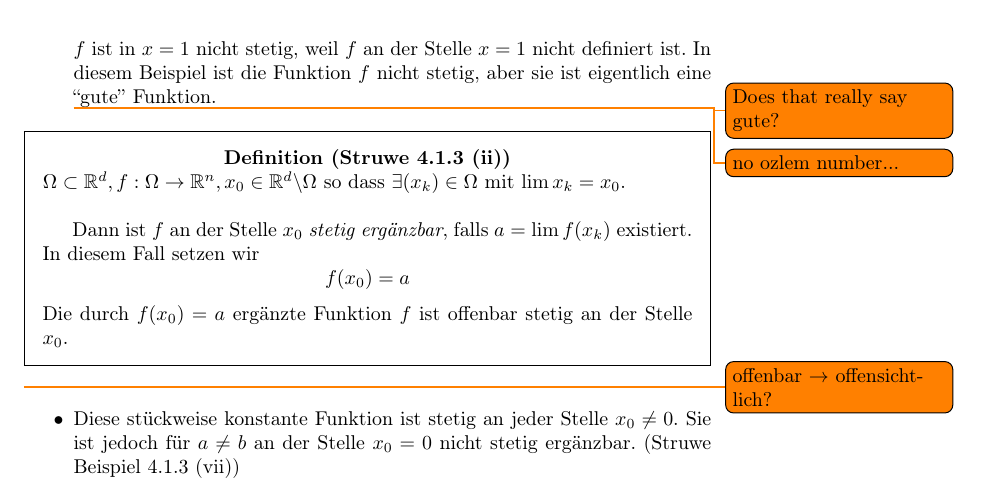
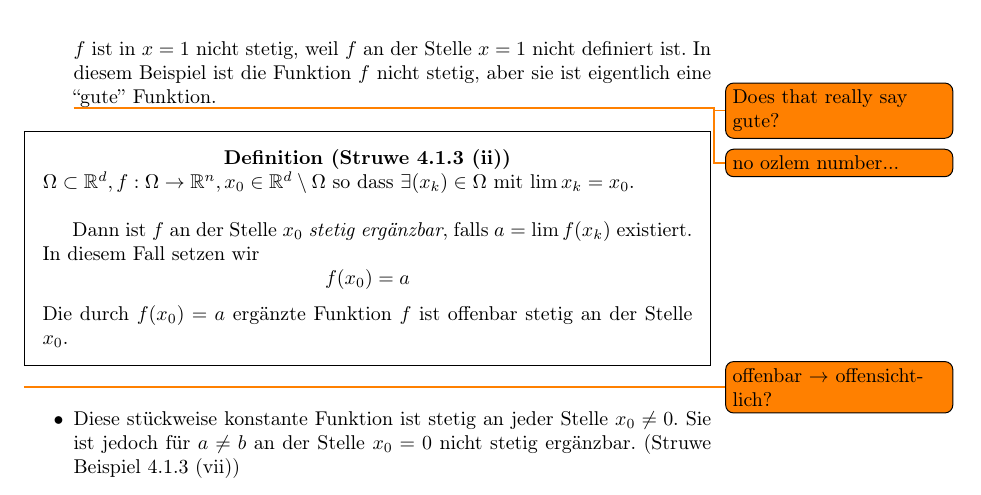
Before and after one commit to pennatil/Analysis-Notes, a LaTeX thesis (Tex/MAINs/main.tex, which reads Tex/Chapters/Chapter_4.tex): part of page 76 of 253, cut so that both start at the same text. Compiled offline with pdfLaTeX.

Commit message:
setminus in favor of backslash
Because the spacing is better.

```diff
--- a/Tex/Chapters/Chapter_4.tex
+++ b/Tex/Chapters/Chapter_4.tex
@@ -101,7 +101,7 @@ $f: \begin{cases} x &x < 1 \\x &x>1 \end{cases}$
 \todo{no ozlem number...}
 \end{itemize}
 \begin{definition}{(Struwe 4.1.3 (ii))}
-$\Omega \subset \R^{d}, f:\Omega\to\R^{n}, x_{0}\in\R^{d}\backslash\Omega$ so dass $\exists (x_{k})\in\Omega$ mit $\lim{x_{k}=x_{0}}$. \\
+$\Omega \subset \R^{d}, f:\Omega\to\R^{n}, x_{0}\in\R^{d}\setminus\Omega$ so dass $\exists (x_{k})\in\Omega$ mit $\lim{x_{k}=x_{0}}$. \\
 
 Dann ist $f$ an der Stelle $x_{0}$ \emph{stetig ergänzbar}, falls $a=\lim{f(x_{k})}$ existiert. In diesem Fall setzen wir \[ f(x_{0}) = a\]
 Die durch $f(x_{0})=a$ ergänzte Funktion $f$ ist offenbar stetig an der Stelle $x_{0}$.
```
